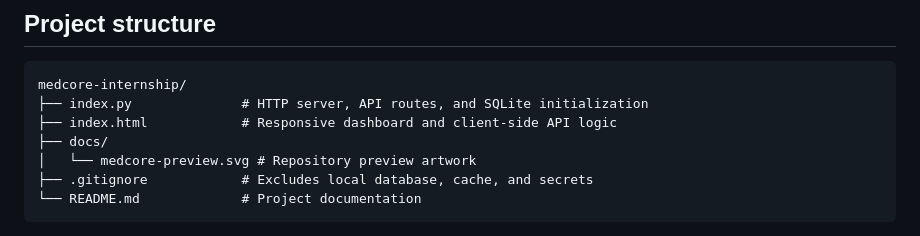
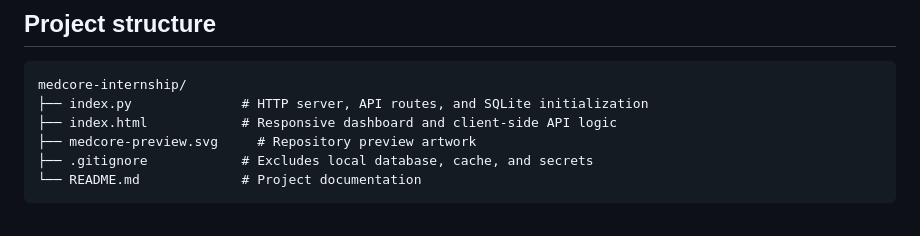
Before and after one commit to omsatote/medcore-internship, a Markdown page: README.md, the part around one of its changes. Drawn GitHub-style.

````diff
--- a/README.md
+++ b/README.md
@@ -125,8 +125,7 @@ Open **http://127.0.0.1:8765** in your browser.
 medcore-internship/
 ├── index.py              # HTTP server, API routes, and SQLite initialization
 ├── index.html            # Responsive dashboard and client-side API logic
-├── docs/
-│   └── medcore-preview.svg # Repository preview artwork
+├── medcore-preview.svg     # Repository preview artwork
 ├── .gitignore            # Excludes local database, cache, and secrets
 └── README.md             # Project documentation
 ```
````
Also changed, not shown: other parts of README.md (+1 -1 lines).
